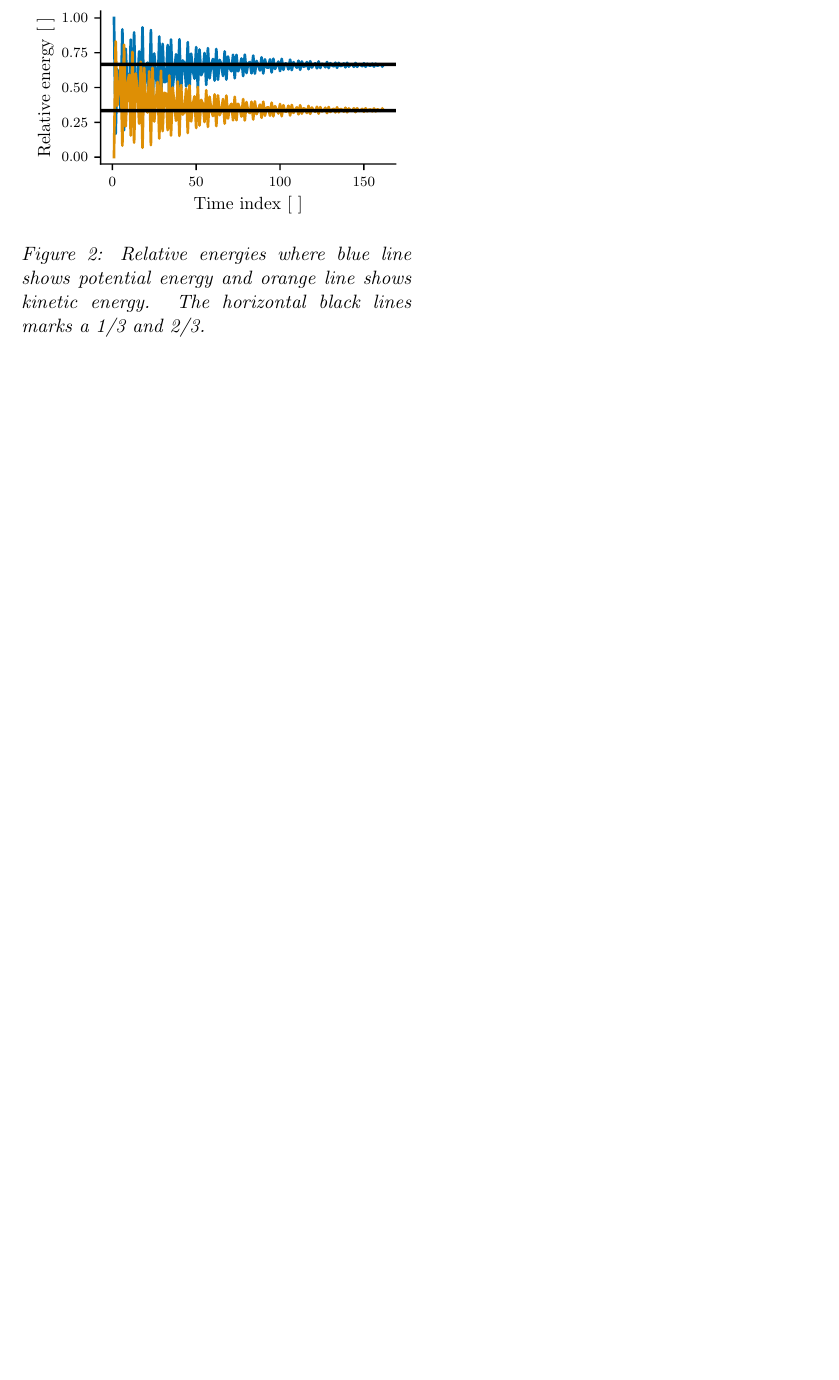
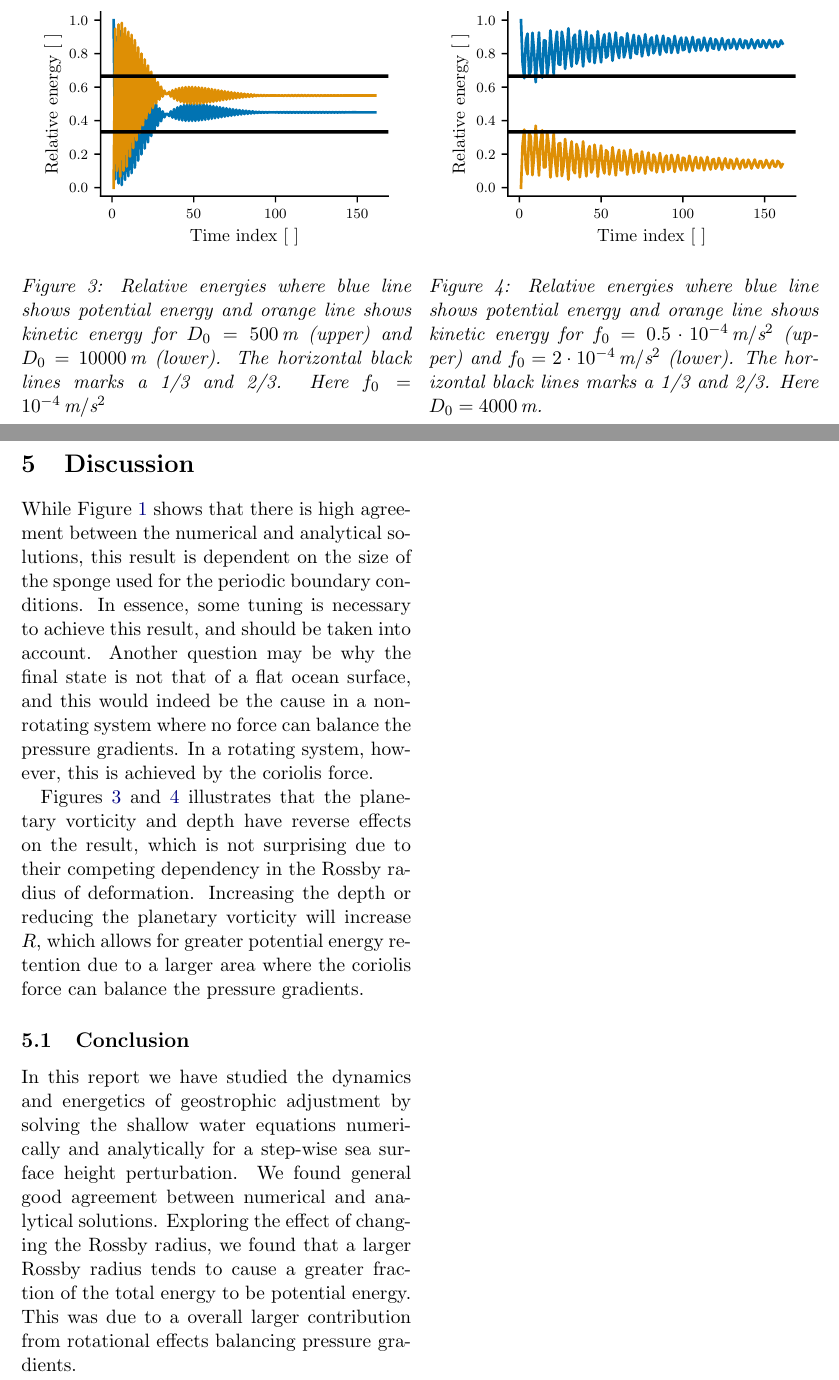
Before and after one commit to janadr/MO8004, a LaTeX document (L1/tex/main.tex, which reads L1/tex/conclusion.tex, L1/tex/results.tex): part of page 3 of 3 before the commit and two parts of pages 4 and 5 of 5 after it, the two joined at a grey line, cut at the place of the change, the shorter picture padded with empty space. Compiled offline with pdfLaTeX.

Commit message:
write rest

```diff
--- a/L1/tex/conclusion.tex
+++ b/L1/tex/conclusion.tex
@@ -1,2 +1,9 @@
-\section{Conclusion}
+\section{Discussion}
 \label{sec:conclusion}
+
+While Figure \ref{fig:dynamics} shows that there is high agreement between the numerical and analytical solutions, this result is dependent on the size of the sponge used for the periodic boundary conditions. In essence, some tuning is necessary to achieve this result, and should be taken into account. Another question may be why the final state is not that of a flat ocean surface, and this would indeed be the cause in a non-rotating system where no force can balance the pressure gradients. In a rotating system, however, this is achieved by the coriolis force.
+
+Figures \ref{fig:energetics_d} and \ref{fig:energetics_f} illustrates that the planetary vorticity and depth have reverse effects on the result, which is not surprising due to their competing dependency in the Rossby radius of deformation. Increasing the depth or reducing the planetary vorticity will increase $R$, which allows for greater potential energy retention due to a larger area where the coriolis force can balance the pressure gradients.
+
+\subsection{Conclusion}
+In this report we have studied the dynamics and energetics of geostrophic adjustment by solving the shallow water equations numerically and analytically for a step-wise sea surface height perturbation. We found general good agreement between numerical and analytical solutions. Exploring the effect of changing the Rossby radius, we found that a larger Rossby radius tends to cause a greater fraction of the total energy to be potential energy. This was due to a overall larger contribution from rotational effects balancing pressure gradients.
--- a/L1/tex/results.tex
+++ b/L1/tex/results.tex
@@ -13,6 +13,12 @@ The time evolution of relative potential (blue) and kinetic energy (orange) of t
 	\begin{figure}[htbp]
 		\centering
 		\includegraphics{energetics}
-	\caption{Relative energies where blue line shows potential energy and orange line shows kinetic energy. The horizontal black lines marks a 1/3 and 2/3.}
+		\caption{Relative energies where blue line shows potential energy and orange line shows kinetic energy. The horizontal black lines marks a 1/3 and 2/3. Parameters: $D_0=4000\,\text{m}$, $f_0=10^{-4}\,\text{m} / \text{s}^2$}
 		\label{fig:energetics}
 	\end{figure}
+
+The effect of depth is illustrated in Figure \ref{fig:energetics_d} where the upper plot shows a shallow basin and the lower plot a deep basin. In the shallow basin, the fraction of potential energy has increased compared with Figure \ref{fig:energetics}, while the opposite is true for the kinetic energy. Additionally, the fluctuations remain around the same, larger, magnitude throughout the entire integration period. In the deep basin, the opposite case is true where the potential energy fraction has decreased and the energy converges to a value faster with smaller fluctuations compared with Figure \ref{fig:energetics}.
+	\begin{figure}[htbp]
+		\centering
+		\includegraphics{energetics_d}
+		\caption{Relative energies where blue line shows potential energy and orange line shows kinetic energy for $D_0 = 500 \,\text{m}$ (upper) and $D_0 = 10000\,\text{m}$ (lower). The horizontal black lines marks a 1/3 and 2/3. Here $f_0=10^{-4}\,\text{m} / \text{s}^2$}
@@ -18,0 +29,6 @@ The time evolution of relative potential (blue) and kinetic energy (orange) of t
+	\begin{figure}[htbp]
+		\centering
+		\includegraphics{energetics_f}
+		\caption{Relative energies where blue line shows potential energy and orange line shows kinetic energy for $f_0=0.5 \cdot 10^{-4}\,\text{m} / \text{s}^2$ (upper) and $f_0=2 \cdot 10^{-4}\, \text{m} / \text{s}^2$ (lower). The horizontal black lines marks a 1/3 and 2/3. Here $D_0 = 4000\, \text{m}$.}
+		\label{fig:energetics_f}
+	\end{figure}
```
Also changed, not shown: L1/tex/method.tex (+2 -0 lines), L1/tex/theory.tex (+1 -1 lines), L1/figures/energetics_d.pdf (added), L1/figures/energetics_f.pdf (added), L1/tex/main.pdf, L1/tex/results.tex (6 more changed lines), 4 other files. Lines whose indentation alone changed are shown as unchanged.
